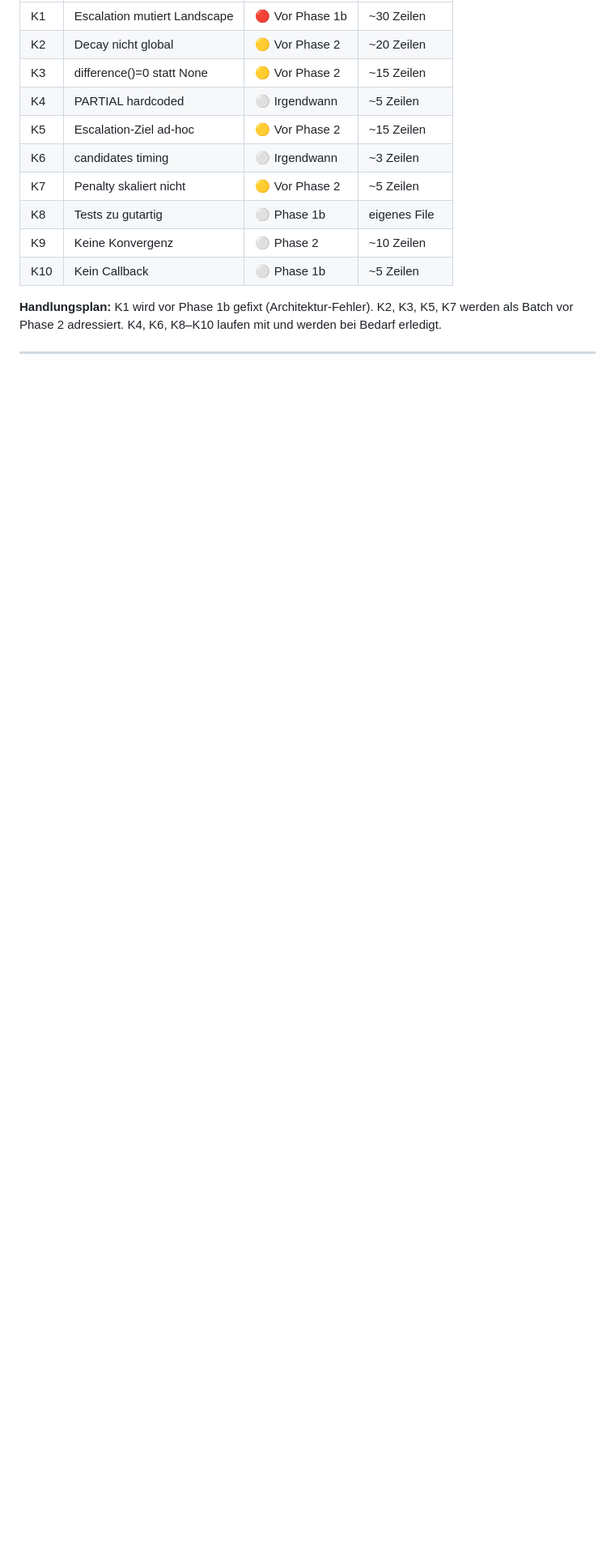
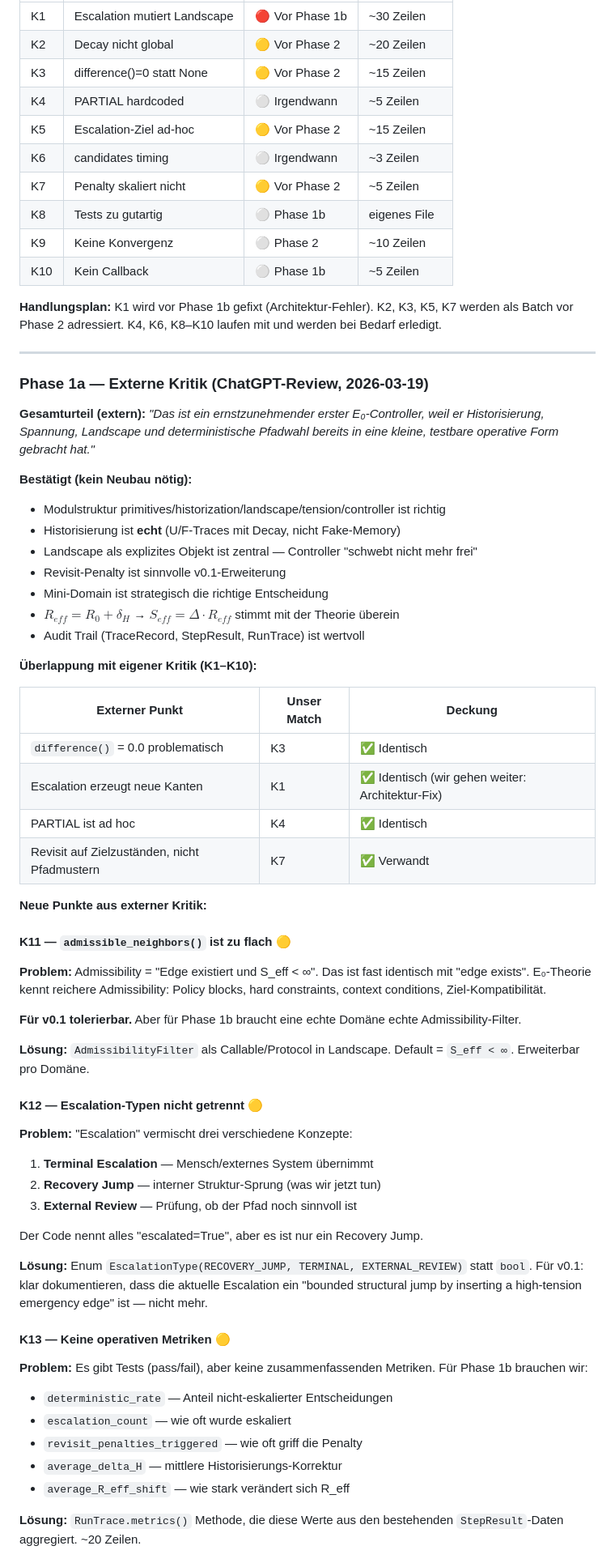
Before and after one commit to Thomas66690815/E0-Framework, a Markdown page: E0_CONTROLLER_STATUS.md, the part around one of its changes. Shown at 81% size. Rendered like a GitHub page; blank space fills up the shorter version.

```diff
--- a/E0_CONTROLLER_STATUS.md
+++ b/E0_CONTROLLER_STATUS.md
@@ -397,3 +397,57 @@ Die folgenden Punkte sind **bekannte Schwächen** der aktuellen Implementierung.
 
 ---
 
+### Phase 1a — Externe Kritik (ChatGPT-Review, 2026-03-19)
+
+**Gesamturteil (extern):** *"Das ist ein ernstzunehmender erster E₀-Controller, weil er Historisierung, Spannung, Landscape und deterministische Pfadwahl bereits in eine kleine, testbare operative Form gebracht hat."*
+
+**Bestätigt (kein Neubau nötig):**
+- Modulstruktur primitives/historization/landscape/tension/controller ist richtig
+- Historisierung ist **echt** (U/F-Traces mit Decay, nicht Fake-Memory)
+- Landscape als explizites Objekt ist zentral — Controller "schwebt nicht mehr frei"
+- Revisit-Penalty ist sinnvolle v0.1-Erweiterung
+- Mini-Domain ist strategisch die richtige Entscheidung
+- $R_{eff} = R_0 + \delta_H$ → $S_{eff} = \Delta \cdot R_{eff}$ stimmt mit der Theorie überein
+- Audit Trail (TraceRecord, StepResult, RunTrace) ist wertvoll
+
+**Überlappung mit eigener Kritik (K1–K10):**
+
+| Externer Punkt | Unser Match | Deckung |
+|---|---|---|
+| `difference()` = 0.0 problematisch | K3 | ✅ Identisch |
+| Escalation erzeugt neue Kanten | K1 | ✅ Identisch (wir gehen weiter: Architektur-Fix) |
+| PARTIAL ist ad hoc | K4 | ✅ Identisch |
+| Revisit auf Zielzuständen, nicht Pfadmustern | K7 | ✅ Verwandt |
+
+**Neue Punkte aus externer Kritik:**
+
+#### K11 — `admissible_neighbors()` ist zu flach 🟡
+
+**Problem:** Admissibility = "Edge existiert und S_eff < ∞". Das ist fast identisch mit "edge exists". E₀-Theorie kennt reichere Admissibility: Policy blocks, hard constraints, context conditions, Ziel-Kompatibilität.
+
+**Für v0.1 tolerierbar.** Aber für Phase 1b braucht eine echte Domäne echte Admissibility-Filter.
+
+**Lösung:** `AdmissibilityFilter` als Callable/Protocol in Landscape. Default = `S_eff < ∞`. Erweiterbar pro Domäne.
+
+#### K12 — Escalation-Typen nicht getrennt 🟡
+
+**Problem:** "Escalation" vermischt drei verschiedene Konzepte:
+1. **Terminal Escalation** — Mensch/externes System übernimmt
+2. **Recovery Jump** — interner Struktur-Sprung (was wir jetzt tun)
+3. **External Review** — Prüfung, ob der Pfad noch sinnvoll ist
+
+Der Code nennt alles "escalated=True", aber es ist nur ein Recovery Jump.
+
+**Lösung:** Enum `EscalationType(RECOVERY_JUMP, TERMINAL, EXTERNAL_REVIEW)` statt `bool`. Für v0.1: klar dokumentieren, dass die aktuelle Escalation ein "bounded structural jump by inserting a high-tension emergency edge" ist — nicht mehr.
+
+#### K13 — Keine operativen Metriken 🟡
+
+**Problem:** Es gibt Tests (pass/fail), aber keine zusammenfassenden Metriken. Für Phase 1b brauchen wir:
+- `deterministic_rate` — Anteil nicht-eskalierter Entscheidungen
+- `escalation_count` — wie oft wurde eskaliert
+- `revisit_penalties_triggered` — wie oft griff die Penalty
+- `average_delta_H` — mittlere Historisierungs-Korrektur
+- `average_R_eff_shift` — wie stark verändert sich R_eff
+
+**Lösung:** `RunTrace.metrics()` Methode, die diese Werte aus den bestehenden `StepResult`-Daten aggregiert. ~20 Zeilen.
+
```
Also changed, not shown: other parts of E0_CONTROLLER_STATUS.md (+35 -1 lines).
